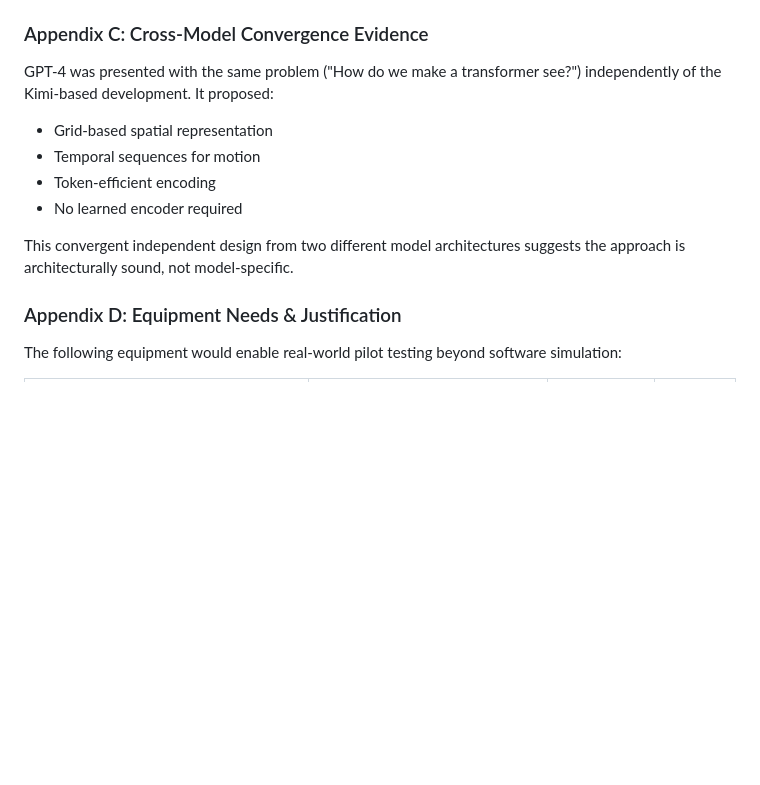
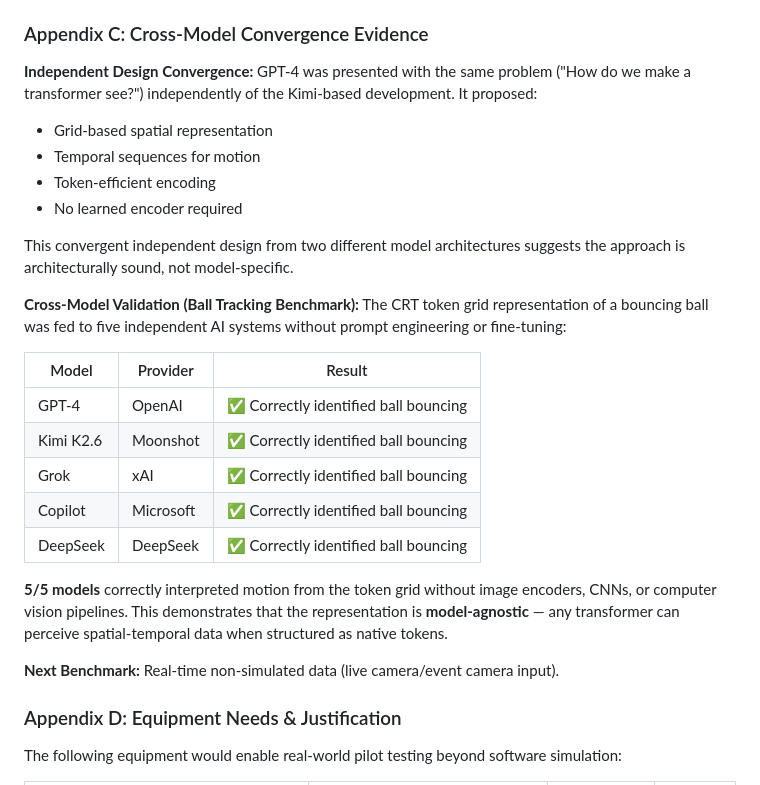
Before and after one commit to darkwebdronedrops/torespar, a Markdown page: EOI_NRC_IRAP_KimiVision.md, the part around the change. Drawn GitHub-style; blank space fills up the shorter version.

Commit message:
Update IRAP EOI: Add cross-model validation results (5/5 models, ball tracking benchmark)

```diff
--- a/EOI_NRC_IRAP_KimiVision.md
+++ b/EOI_NRC_IRAP_KimiVision.md
@@ -295,6 +295,7 @@ R☾ R☾ R☾ R☾ R☾ R☾ R☾ R✚ R✚ R☾ R☾ R☾ R☾ R☾ R☾ R☾
 
 ### Appendix C: Cross-Model Convergence Evidence
 
+**Independent Design Convergence:**
 GPT-4 was presented with the same problem ("How do we make a transformer see?") independently of the Kimi-based development. It proposed:
 - Grid-based spatial representation
 - Temporal sequences for motion
@@ -302,6 +303,21 @@ GPT-4 was presented with the same problem ("How do we make a transformer see?")
 - No learned encoder required
 
 This convergent independent design from two different model architectures suggests the approach is architecturally sound, not model-specific.
+
+**Cross-Model Validation (Ball Tracking Benchmark):**
+The CRT token grid representation of a bouncing ball was fed to five independent AI systems without prompt engineering or fine-tuning:
+
+| Model | Provider | Result |
+|-------|----------|--------|
+| GPT-4 | OpenAI | ✅ Correctly identified ball bouncing |
+| Kimi K2.6 | Moonshot | ✅ Correctly identified ball bouncing |
+| Grok | xAI | ✅ Correctly identified ball bouncing |
+| Copilot | Microsoft | ✅ Correctly identified ball bouncing |
+| DeepSeek | DeepSeek | ✅ Correctly identified ball bouncing |
+
+**5/5 models** correctly interpreted motion from the token grid without image encoders, CNNs, or computer vision pipelines. This demonstrates that the representation is **model-agnostic** — any transformer can perceive spatial-temporal data when structured as native tokens.
+
+**Next Benchmark:** Real-time non-simulated data (live camera/event camera input).
 
 ### Appendix D: Equipment Needs & Justification
 
```
